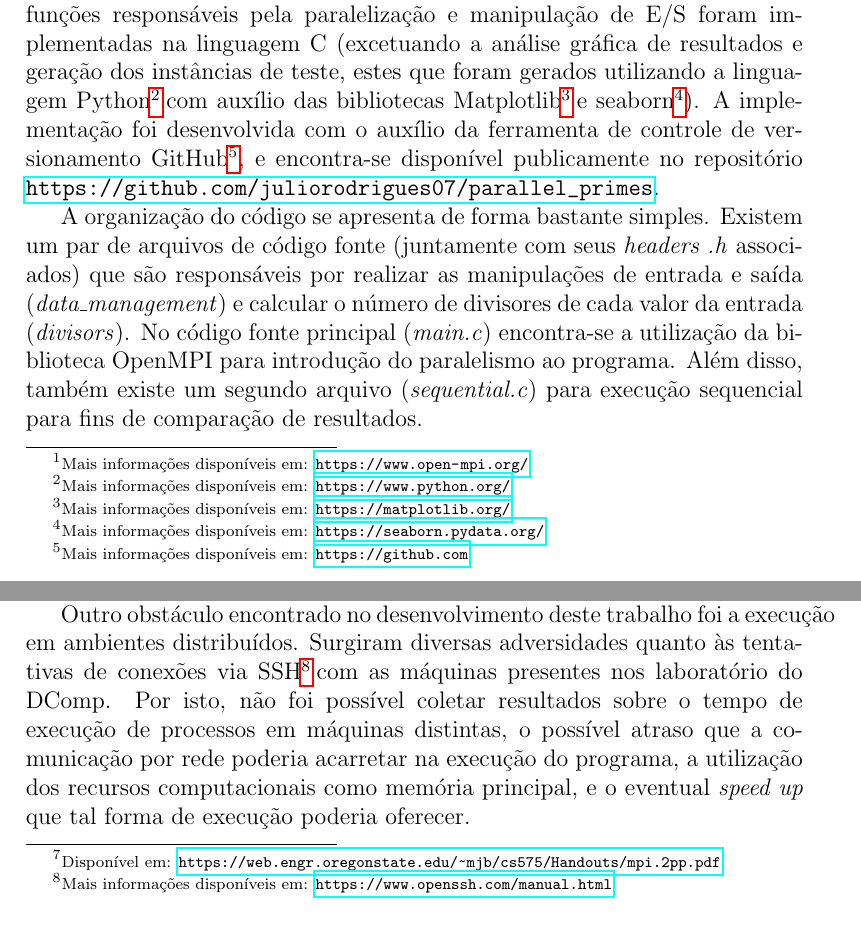
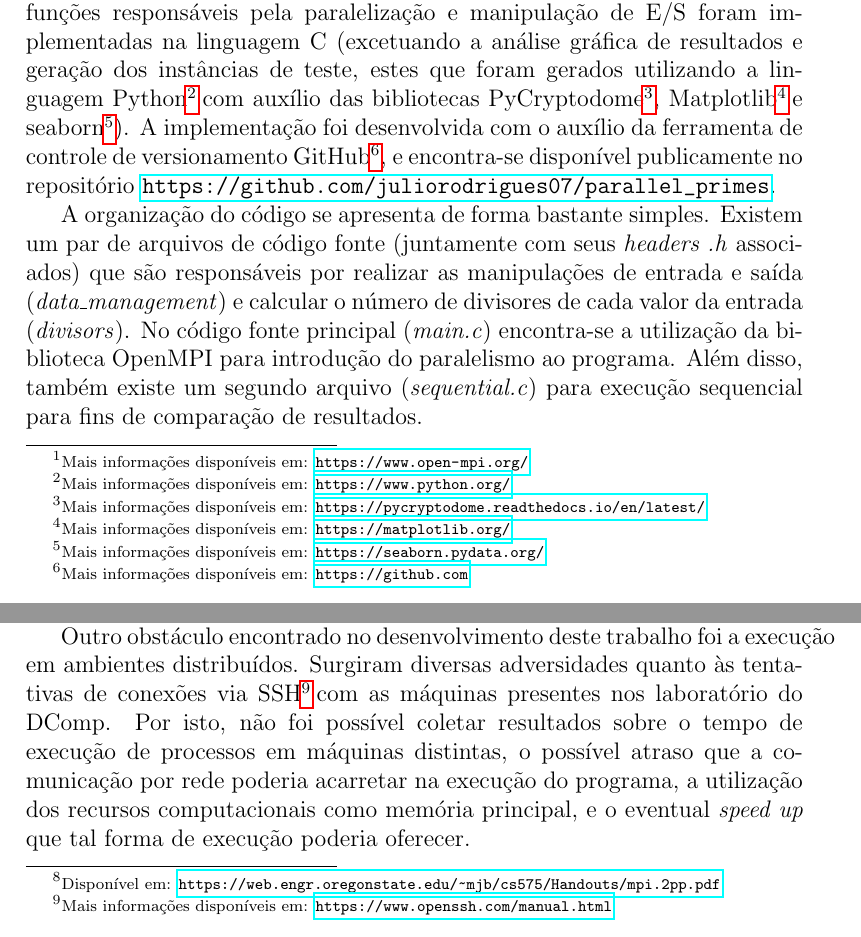
Before and after one commit to juliorodrigues07/parallel_primes, a LaTeX document (docs/LaTeX/main.tex): two parts of pages 4 and 13 of 14, joined at a grey line, cut so that both start at the same text. Compiled offline with pdfLaTeX.

Commit message:
Docs: Added remaining optional dependency on the project's report

```diff
--- a/docs/LaTeX/main.tex
+++ b/docs/LaTeX/main.tex
@@ -86,12 +86,13 @@ Além disso, é realizada uma análise detalhada quanto a como cada tipo de entr
 
 \section{Desenvolvimento}
 
-Toda a concepção do cálculo do número de divisores, assim como as funções responsáveis pela paralelização e manipulação de E/S foram implementadas na linguagem C (excetuando a análise gráfica de resultados e geração dos instâncias de teste, estes que foram gerados utilizando a linguagem Python\footnotemark \hspace{0.1cm}com auxílio das bibliotecas Matplotlib\footnotemark \hspace{0.1cm}e seaborn\footnotemark). A implementação foi desenvolvida com o auxílio da ferramenta de controle de versionamento GitHub\footnotemark, e encontra-se disponível publicamente no repositório \url{https://github.com/juliorodrigues07/parallel_primes}.
+Toda a concepção do cálculo do número de divisores, assim como as funções responsáveis pela paralelização e manipulação de E/S foram implementadas na linguagem C (excetuando a análise gráfica de resultados e geração dos instâncias de teste, estes que foram gerados utilizando a linguagem Python\footnotemark \hspace{0.1cm}com auxílio das bibliotecas PyCryptodome\footnotemark, Matplotlib\footnotemark \hspace{0.1cm}e seaborn\footnotemark). A implementação foi desenvolvida com o auxílio da ferramenta de controle de versionamento GitHub\footnotemark, e encontra-se disponível publicamente no repositório \url{https://github.com/juliorodrigues07/parallel_primes}.
 
 \footnotetext[2]{\scriptsize{Mais informações disponíveis em: \url{https://www.python.org/}}}
-\footnotetext[3]{\scriptsize{Mais informações disponíveis em: \url{https://matplotlib.org/}}}
-\footnotetext[4]{\scriptsize{Mais informações disponíveis em: \url{https://seaborn.pydata.org/}}}
-\footnotetext[5]{\scriptsize{Mais informações disponíveis em: \url{https://github.com}}}
+\footnotetext[3]{\scriptsize{Mais informações disponíveis em: \url{https://pycryptodome.readthedocs.io/en/latest/}}}
+\footnotetext[4]{\scriptsize{Mais informações disponíveis em: \url{https://matplotlib.org/}}}
+\footnotetext[5]{\scriptsize{Mais informações disponíveis em: \url{https://seaborn.pydata.org/}}}
+\footnotetext[6]{\scriptsize{Mais informações disponíveis em: \url{https://github.com}}}
 
 A organização do código se apresenta de forma bastante simples. Existem um par de arquivos de código fonte (juntamente com seus \emph{headers .h} associados) que são responsáveis por realizar as manipulações de entrada e saída (\emph{data\_management}) e calcular o número de divisores de cada valor da entrada (\emph{divisors}). No código fonte principal (\emph{main.c}) encontra-se a utilização da biblioteca OpenMPI para introdução do paralelismo ao programa. Além disso, também existe um segundo arquivo (\emph{sequential.c}) para execução sequencial para fins de comparação de resultados.
 
@@ -243,13 +244,13 @@ Como principal limitação, é possível citar o descumprimento parcial do model
     \label{fig:map6}
 \end{figure}
 
-\footnotetext[7]{\scriptsize{Disponível em: \url{https://web.engr.oregonstate.edu/~mjb/cs575/Handouts/mpi.2pp.pdf}}}
+\footnotetext[8]{\scriptsize{Disponível em: \url{https://web.engr.oregonstate.edu/~mjb/cs575/Handouts/mpi.2pp.pdf}}}
 
 Para contornar tal obstáculo, é possível criar um comunicador restrito aos processos escravos, para que então possa ser realizada a operação de \emph{Scatter} com o primeiro processo escravo como raiz (\(rank = 1\)), distribuindo os dados somente entre os processos escravos. Posteriormente o agrupamento dos dados seria realizado no comunicador global, para que então o processo mestre possa armazenar o resultado em um arquivo de saída.
 
 Outro obstáculo encontrado no desenvolvimento deste trabalho foi a execução em ambientes distribuídos. Surgiram diversas adversidades quanto às tentativas de conexões via SSH\footnotemark \hspace{0.1cm}com as máquinas presentes nos laboratório do DComp. Por isto, não foi possível coletar resultados sobre o tempo de execução de processos em máquinas distintas, o possível atraso que a comunicação por rede poderia acarretar na execução do programa, a utilização dos recursos computacionais como memória principal, e o eventual \emph{speed up} que tal forma de execução poderia oferecer.
 
-\footnotetext[8]{\scriptsize{Mais informações disponíveis em: \url{https://www.openssh.com/manual.html}}}
+\footnotetext[9]{\scriptsize{Mais informações disponíveis em: \url{https://www.openssh.com/manual.html}}}
 
 \section{Conclusão}
 
```
Also changed, not shown: docs/Relatório.pdf, docs/LaTeX/main.tex (2 more changed lines).
